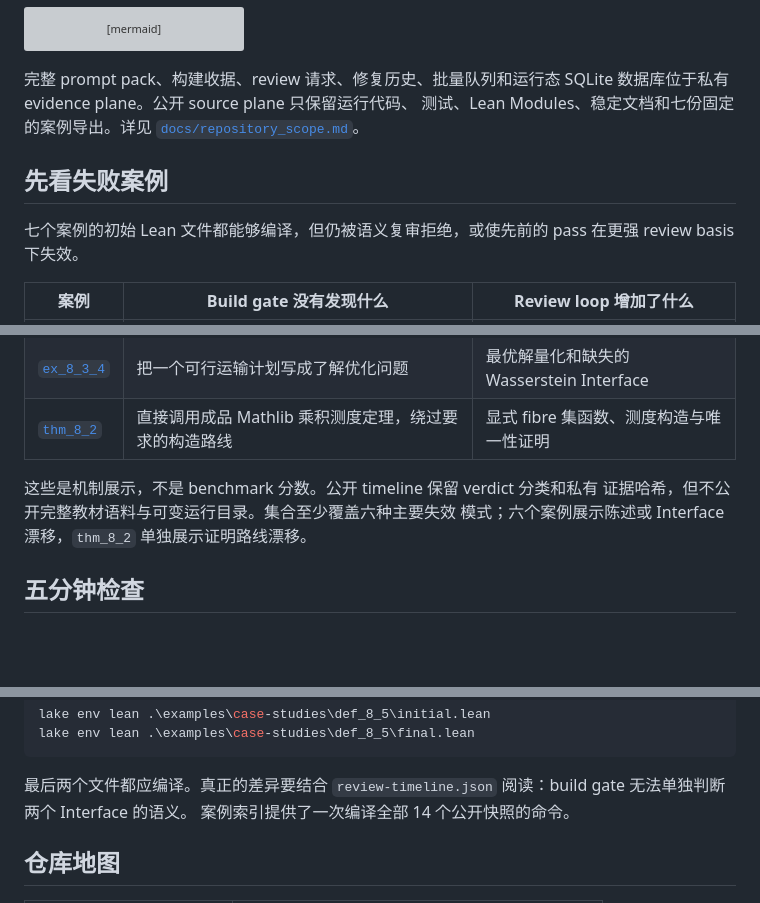
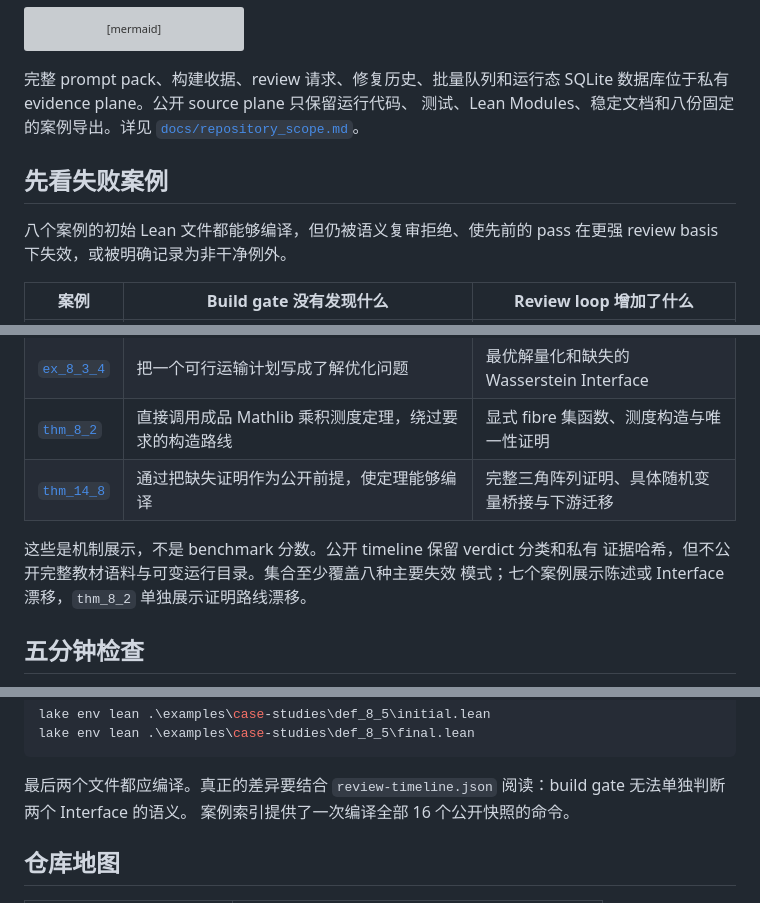
Before and after one commit to Kind-NK-Hill/toy-apollo, a Markdown page: README.zh-CN.md, 3 parts joined by grey strips. GitHub-like rendering; blank space fills up the shorter version; grey boxes are pictures that could not be loaded.

Commit message:
synchronize public case documentation

```diff
--- a/README.zh-CN.md
+++ b/README.zh-CN.md
@@ -33,13 +33,13 @@ flowchart LR
 
 完整 prompt pack、构建收据、review 请求、修复历史、批量队列和运行态
 SQLite 数据库位于私有 evidence plane。公开 source plane 只保留运行代码、
-测试、Lean Modules、稳定文档和七份固定的案例导出。详见
+测试、Lean Modules、稳定文档和八份固定的案例导出。详见
 [`docs/repository_scope.md`](docs/repository_scope.md)。
 
 ## 先看失败案例
 
-七个案例的初始 Lean 文件都能够编译，但仍被语义复审拒绝，或使先前的
-pass 在更强 review basis 下失效。
+八个案例的初始 Lean 文件都能够编译，但仍被语义复审拒绝、使先前的
+pass 在更强 review basis 下失效，或被明确记录为非干净例外。
 
 | 案例 | Build gate 没有发现什么 | Review loop 增加了什么 |
 | --- | --- | --- |
@@ -50,10 +50,11 @@ pass 在更强 review basis 下失效。
 | [`ex_8_2_1`](examples/case-studies/ex_8_2_1/) | carrier 从 `ℝ × ℝ` 漂移成 `ℕ × ℝ` | owner 级契约决策和实数 carrier 上的 pushforward |
 | [`ex_8_3_4`](examples/case-studies/ex_8_3_4/) | 把一个可行运输计划写成了解优化问题 | 最优解量化和缺失的 Wasserstein Interface |
 | [`thm_8_2`](examples/case-studies/thm_8_2/) | 直接调用成品 Mathlib 乘积测度定理，绕过要求的构造路线 | 显式 fibre 集函数、测度构造与唯一性证明 |
+| [`thm_14_8`](examples/case-studies/thm_14_8/) | 通过把缺失证明作为公开前提，使定理能够编译 | 完整三角阵列证明、具体随机变量桥接与下游迁移 |
 
 这些是机制展示，不是 benchmark 分数。公开 timeline 保留 verdict 分类和私有
-证据哈希，但不公开完整教材语料与可变运行目录。集合至少覆盖六种主要失效
-模式；六个案例展示陈述或 Interface 漂移，`thm_8_2` 单独展示证明路线漂移。
+证据哈希，但不公开完整教材语料与可变运行目录。集合至少覆盖八种主要失效
+模式；七个案例展示陈述或 Interface 漂移，`thm_8_2` 单独展示证明路线漂移。
 
 ## 五分钟检查
 
@@ -80,7 +81,7 @@ lake env lean .\examples\case-studies\def_8_5\final.lean
 
 最后两个文件都应编译。真正的差异要结合
 `review-timeline.json` 阅读：build gate 无法单独判断两个 Interface 的语义。
-案例索引提供了一次编译全部 14 个公开快照的命令。
+案例索引提供了一次编译全部 16 个公开快照的命令。
 
 ## 仓库地图
 
```
Also changed, not shown: other parts of README.zh-CN.md (+1 -1 lines), docs/repository_scope.md (+3 -0 lines).
